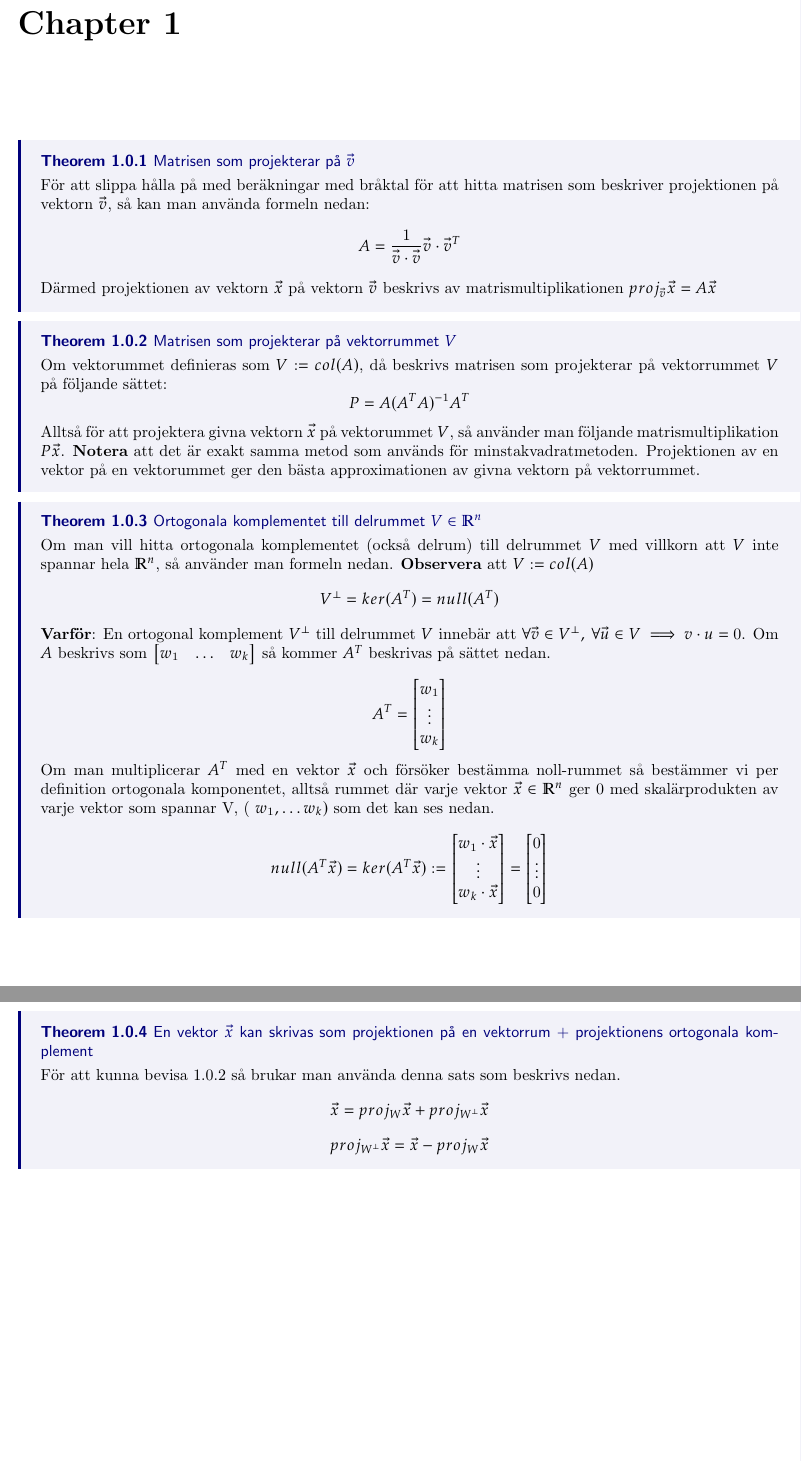
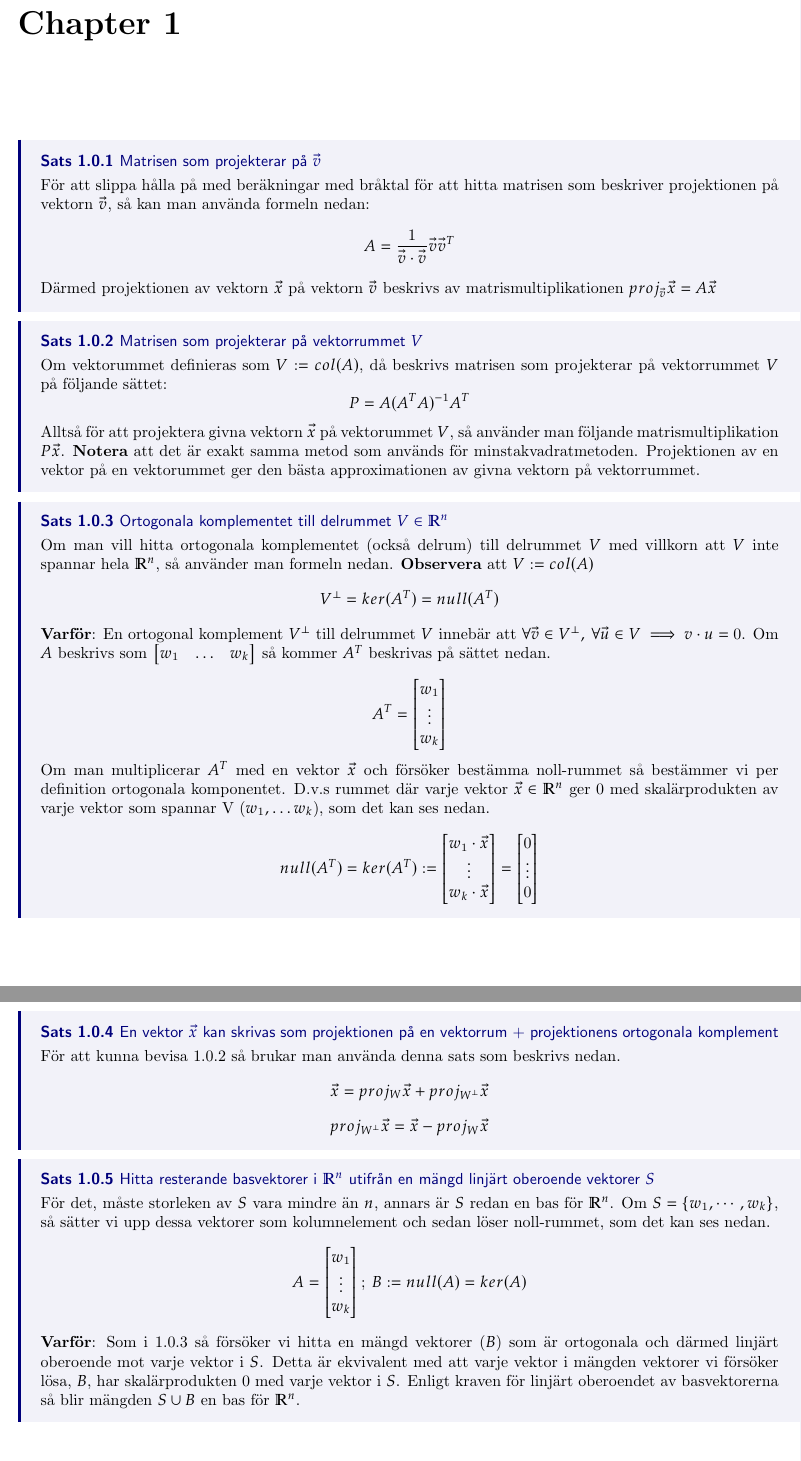
Before and after one commit to INDA22PlusPlus/plusplus-linear-algebra, a LaTeX thesis (extra_theory.tex, which reads preamble.tex): two parts of pages 3 and 4 of 4, joined at a grey line, cut so that both start at the same text. Compiled offline with pdfLaTeX.

Commit message:
Swedify box names and theoreum on how to solve for rest basis from a given set

```diff
--- a/extra_theory.tex
+++ b/extra_theory.tex
@@ -23,7 +23,7 @@
 {
 	För att slippa hålla på med beräkningar med bråktal för att hitta matrisen som beskriver projektionen på vektorn $ \vec{v}  $, så kan man använda formeln nedan:
 \[
-A = \frac{1}{\vec{v} \cdot \vec{v} } \vec{v} \cdot \vec{v}^T
+A = \frac{1}{\vec{v} \cdot \vec{v} } \vec{v} \vec{v}^T
 \]
 Därmed projektionen av vektorn $ \vec{x} $ på vektorn $ \vec{v}  $ beskrivs av matrismultiplikationen $ proj_{ \vec{v} } \vec{x} = A \vec{x}  $
 }
@@ -56,10 +56,10 @@ $ så kommer $ A^T $ beskrivas på sättet nedan.
 	w_k \\
 \end{bmatrix}
 \]
-Om man multiplicerar $ A^T $ med en vektor $ \vec{x}  $ och försöker bestämma noll-rummet så bestämmer vi per definition ortogonala komponentet, alltså rummet där varje vektor $ \vec{x} \in \mathbb{R}^n $ ger 0 med skalärprodukten av varje vektor som spannar V, ( $ w_1, \ldots w_k ) $ som det kan ses nedan.
+Om man multiplicerar $ A^T $ med en vektor $ \vec{x}  $ och försöker bestämma noll-rummet så bestämmer vi per definition ortogonala komponentet. D.v.s rummet där varje vektor $ \vec{x} \in \mathbb{R}^n $ ger 0 med skalärprodukten av varje vektor som spannar V ($ w_1, \ldots w_k $), som det kan ses nedan.
 
 \[
-null(A^T \vec{x} ) = ker(A^T \vec{x} ) :=
+null(A^T) = ker(A^T) :=
 \begin{bmatrix}
 	w_1 \cdot \vec{x}  \\
 	\vdots \\
@@ -87,4 +87,18 @@ För att kunna bevisa 1.0.2 så brukar man använda denna sats som beskrivs neda
 
 }
 
+\thm{Hitta resterande basvektorer i $ \mathbb{R}^n $ utifrån en mängd linjärt oberoende vektorer $ S $}
+{
+För det, måste storleken av $ S $ vara mindre än $ n $, annars är $ S $ redan en bas för $ \mathbb{R}^n $. Om $ S = \{ w_1, \cdots, w_k\} $, så sätter vi upp dessa vektorer som kolumnelement och sedan löser noll-rummet, som det kan ses nedan.
+\[
+A =
+\begin{bmatrix}
+	w_1 \\
+	\vdots \\
+	w_k
+\end{bmatrix}; \: B := null(A) = ker(A)
+\]
+\textbf{Varför}: Som i 1.0.3 så försöker vi hitta en mängd vektorer ($ B $) som är ortogonala och därmed linjärt oberoende mot varje vektor i $ S $. Detta är ekvivalent med att varje vektor i mängden vektorer vi försöker lösa, $ B $, har skalärprodukten 0 med varje vektor i $ S $. Enligt kraven för linjärt oberoendet av basvektorerna så blir mängden $ S \cup B $ en bas för $ \mathbb{R}^n $.
+}
+
 \end{document}
--- a/preamble.tex
+++ b/preamble.tex
@@ -90,7 +90,7 @@
 %================================
 
 \tcbuselibrary{theorems,skins,hooks}
-\newtcbtheorem[number within=section]{Theorem}{Theorem}
+\newtcbtheorem[number within=section]{Theorem}{Sats}
 {%
 	enhanced,
 	breakable,
```
Also changed, not shown: extra_theory.pdf.
